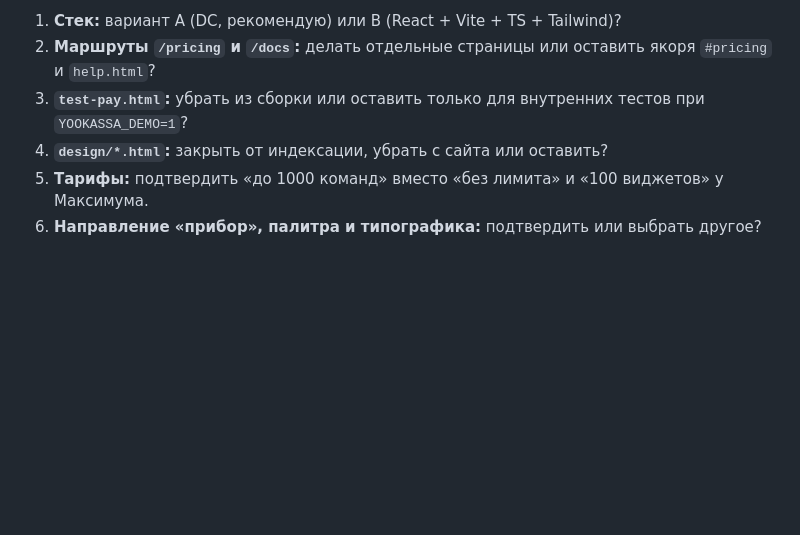
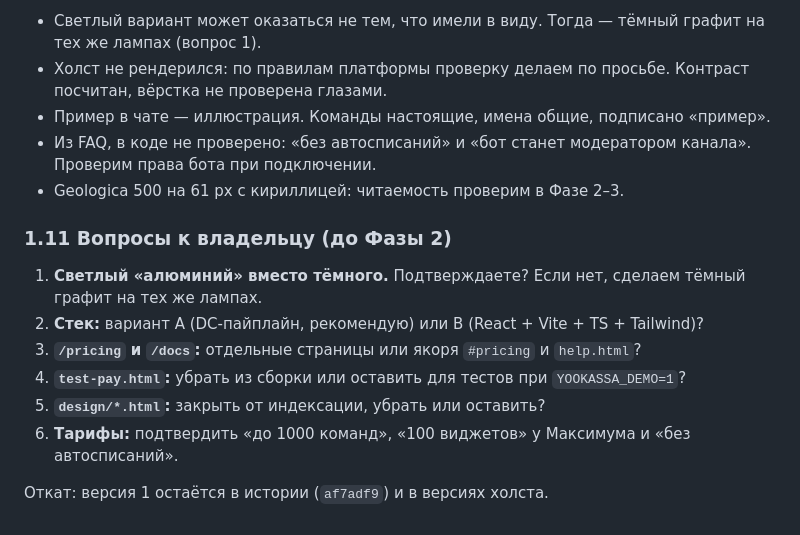
Before and after one commit to Dewis0000/Mi, a Markdown page: DESIGN.md, the part around one of its changes. Rendered like a GitHub page; blank space fills up the shorter version.

```diff
--- a/DESIGN.md
+++ b/DESIGN.md
@@ -239,7 +272,17 @@ ASCII-вайрфрейм выше — текстовый вариант, на х
 
-1. **Стек:** вариант A (DC, рекомендую) или B (React + Vite + TS + Tailwind)?
-2. **Маршруты `/pricing` и `/docs`:** делать отдельные страницы или оставить якоря `#pricing` и `help.html`?
-3. **`test-pay.html`:** убрать из сборки или оставить только для внутренних тестов при `YOOKASSA_DEMO=1`?
-4. **`design/*.html`:** закрыть от индексации, убрать с сайта или оставить?
-5. **Тарифы:** подтвердить «до 1000 команд» вместо «без лимита» и «100 виджетов» у Максимума.
-6. **Направление «прибор», палитра и типографика:** подтвердить или выбрать другое?
+- Светлый вариант может оказаться не тем, что имели в виду. Тогда — тёмный графит на тех же лампах (вопрос 1).
+- Холст не рендерился: по правилам платформы проверку делаем по просьбе. Контраст посчитан, вёрстка не проверена глазами.
+- Пример в чате — иллюстрация. Команды настоящие, имена общие, подписано «пример».
+- Из FAQ, в коде не проверено: «без автосписаний» и «бот станет модератором канала». Проверим права бота при подключении.
+- Geologica 500 на 61 px с кириллицей: читаемость проверим в Фазе 2–3.
+
+### 1.11 Вопросы к владельцу (до Фазы 2)
+
+1. **Светлый «алюминий» вместо тёмного.** Подтверждаете? Если нет, сделаем тёмный графит на тех же лампах.
+2. **Стек:** вариант A (DC-пайплайн, рекомендую) или B (React + Vite + TS + Tailwind)?
+3. **`/pricing` и `/docs`:** отдельные страницы или якоря `#pricing` и `help.html`?
+4. **`test-pay.html`:** убрать из сборки или оставить для тестов при `YOOKASSA_DEMO=1`?
+5. **`design/*.html`:** закрыть от индексации, убрать или оставить?
+6. **Тарифы:** подтвердить «до 1000 команд», «100 виджетов» у Максимума и «без автосписаний».
+
+Откат: версия 1 остаётся в истории (`af7adf9`) и в версиях холста.
```
Also changed, not shown: other parts of DESIGN.md (+94 -61 lines).
